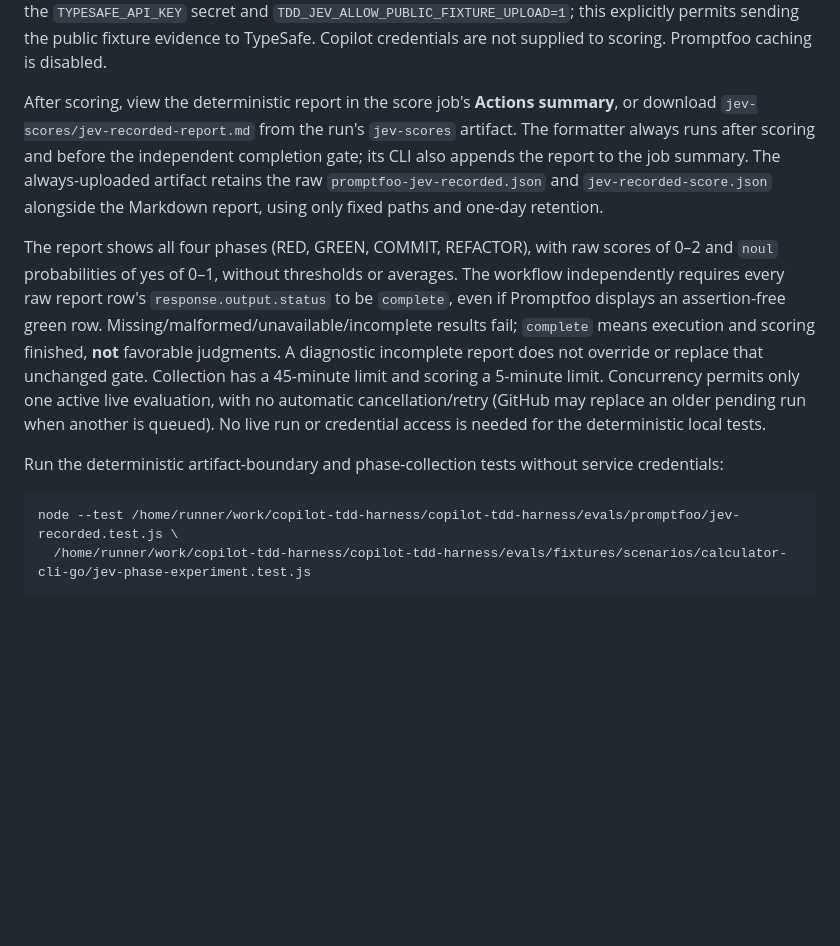
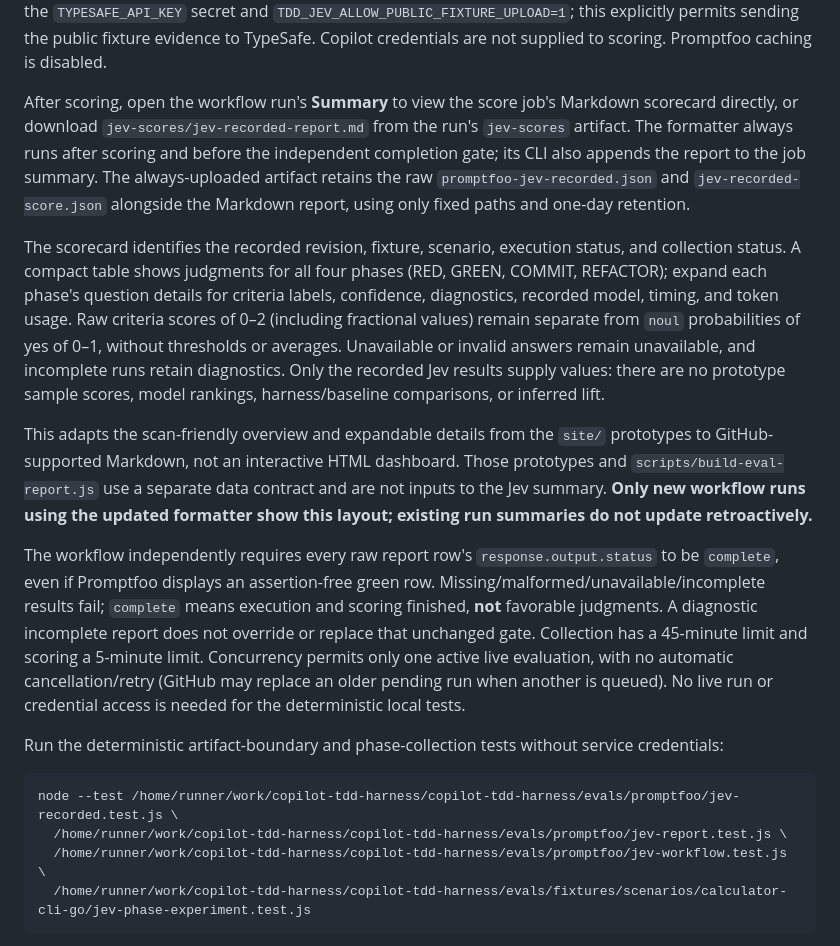
Before and after one commit to mrlarson2007/copilot-tdd-harness, a Markdown page: evals/promptfoo/README.md, the part around the change. Rendered like a GitHub page; blank space fills up the shorter version.

Commit message:
docs: explain Jev Actions summary scorecard and report boundaries
Co-authored-by: mrlarson2007 <26290727+mrlarson2007@users.noreply.github.com>

````diff
--- a/evals/promptfoo/README.md
+++ b/evals/promptfoo/README.md
@@ -314,16 +314,31 @@ Jev scoring step receives the `TYPESAFE_API_KEY` secret and
 public fixture evidence to TypeSafe. Copilot credentials are not supplied to
 scoring. Promptfoo caching is disabled.
 
-After scoring, view the deterministic report in the score job's **Actions
-summary**, or download `jev-scores/jev-recorded-report.md` from the run's
+After scoring, open the workflow run's **Summary** to view the score job's
+Markdown scorecard directly, or download `jev-scores/jev-recorded-report.md` from the run's
 `jev-scores` artifact. The formatter always runs after scoring and before the
 independent completion gate; its CLI also appends the report to the job summary.
 The always-uploaded artifact retains the raw `promptfoo-jev-recorded.json` and
 `jev-recorded-score.json` alongside the Markdown report, using only fixed paths
 and one-day retention.
 
-The report shows all four phases (RED, GREEN, COMMIT, REFACTOR), with raw scores
-of 0–2 and `noul` probabilities of yes of 0–1, without thresholds or averages.
+The scorecard identifies the recorded revision, fixture, scenario, execution
+status, and collection status. A compact table shows judgments for all four
+phases (RED, GREEN, COMMIT, REFACTOR); expand each phase's question details for
+criteria labels, confidence, diagnostics, recorded model, timing, and token usage.
+Raw criteria scores of 0–2 (including fractional values) remain separate from
+`noul` probabilities of yes of 0–1, without thresholds or averages. Unavailable
+or invalid answers remain unavailable, and incomplete runs retain diagnostics.
+Only the recorded Jev results supply values: there are no prototype sample
+scores, model rankings, harness/baseline comparisons, or inferred lift.
+
+This adapts the scan-friendly overview and expandable details from the
+`site/` prototypes to GitHub-supported Markdown, not an interactive HTML
+dashboard. Those prototypes and `scripts/build-eval-report.js` use a separate
+data contract and are not inputs to the Jev summary. **Only new workflow runs
+using the updated formatter show this layout; existing run summaries do not
+update retroactively.**
+
 The workflow independently requires every raw report row's
 `response.output.status` to be `complete`, even if Promptfoo displays an
 assertion-free green row. Missing/malformed/unavailable/incomplete results fail;
@@ -339,6 +354,8 @@ service credentials:
 
 ```bash
 node --test /home/runner/work/copilot-tdd-harness/copilot-tdd-harness/evals/promptfoo/jev-recorded.test.js \
+  /home/runner/work/copilot-tdd-harness/copilot-tdd-harness/evals/promptfoo/jev-report.test.js \
+  /home/runner/work/copilot-tdd-harness/copilot-tdd-harness/evals/promptfoo/jev-workflow.test.js \
   /home/runner/work/copilot-tdd-harness/copilot-tdd-harness/evals/fixtures/scenarios/calculator-cli-go/jev-phase-experiment.test.js
 ```
 
````
Also changed, not shown: site/README.md (+7 -0 lines).
